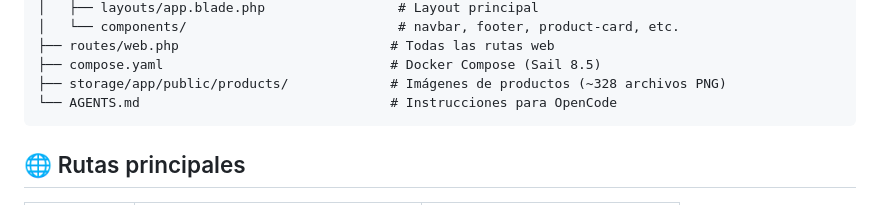
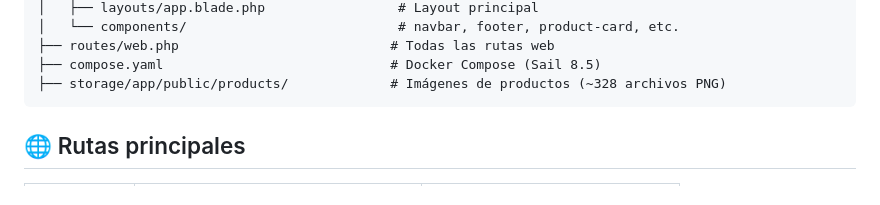
Before and after one commit to isrxgrcia/ColchonerosShop, a Markdown page: README.md, the part around the change. GitHub-like rendering.

Commit message:
Readme modificado
Removed AGENTS.md instructions from README.

````diff
--- a/README.md
+++ b/README.md
@@ -160,7 +160,6 @@ php artisan serve
 ├── routes/web.php                           # Todas las rutas web
 ├── compose.yaml                             # Docker Compose (Sail 8.5)
 ├── storage/app/public/products/             # Imágenes de productos (~328 archivos PNG)
-└── AGENTS.md                                # Instrucciones para OpenCode
 ```
 
 ## 🌐 Rutas principales
````
